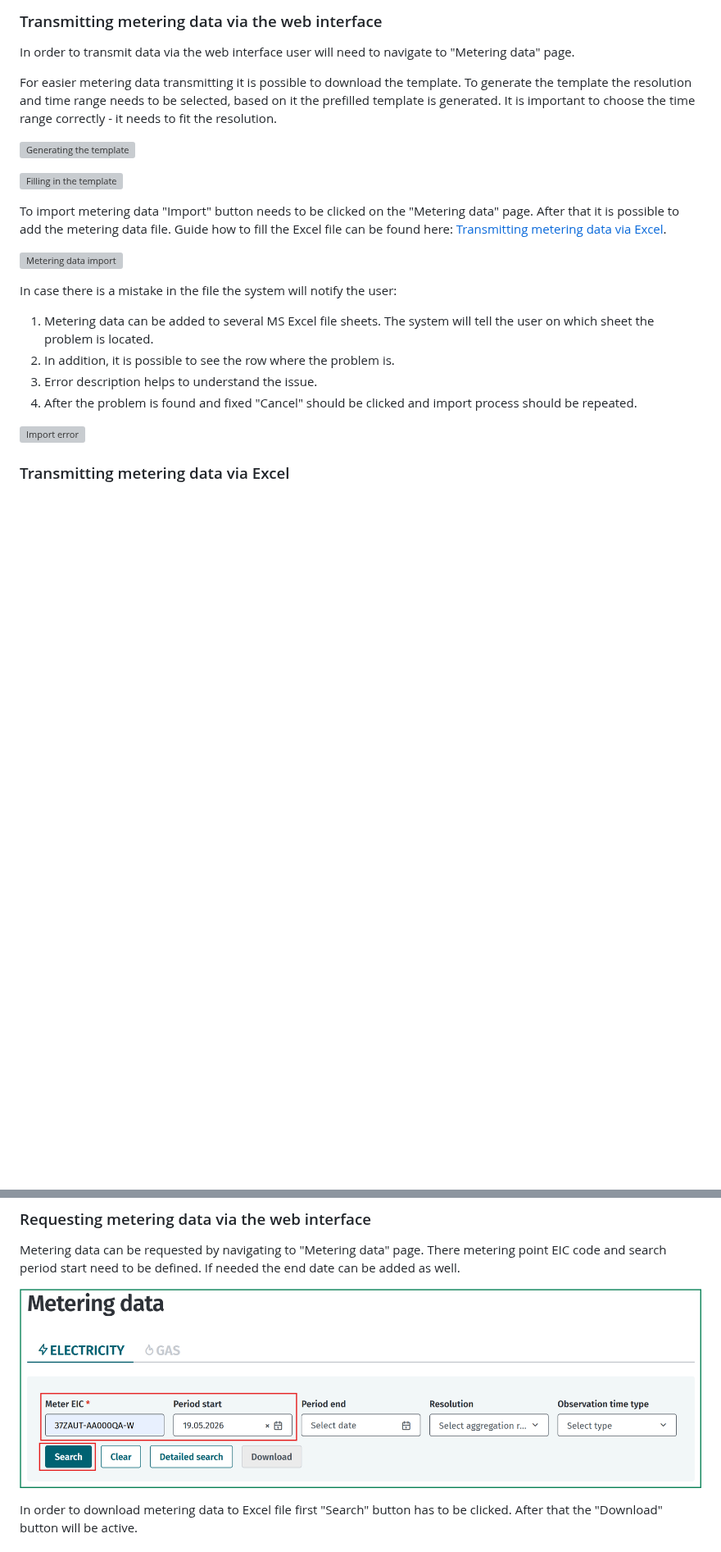
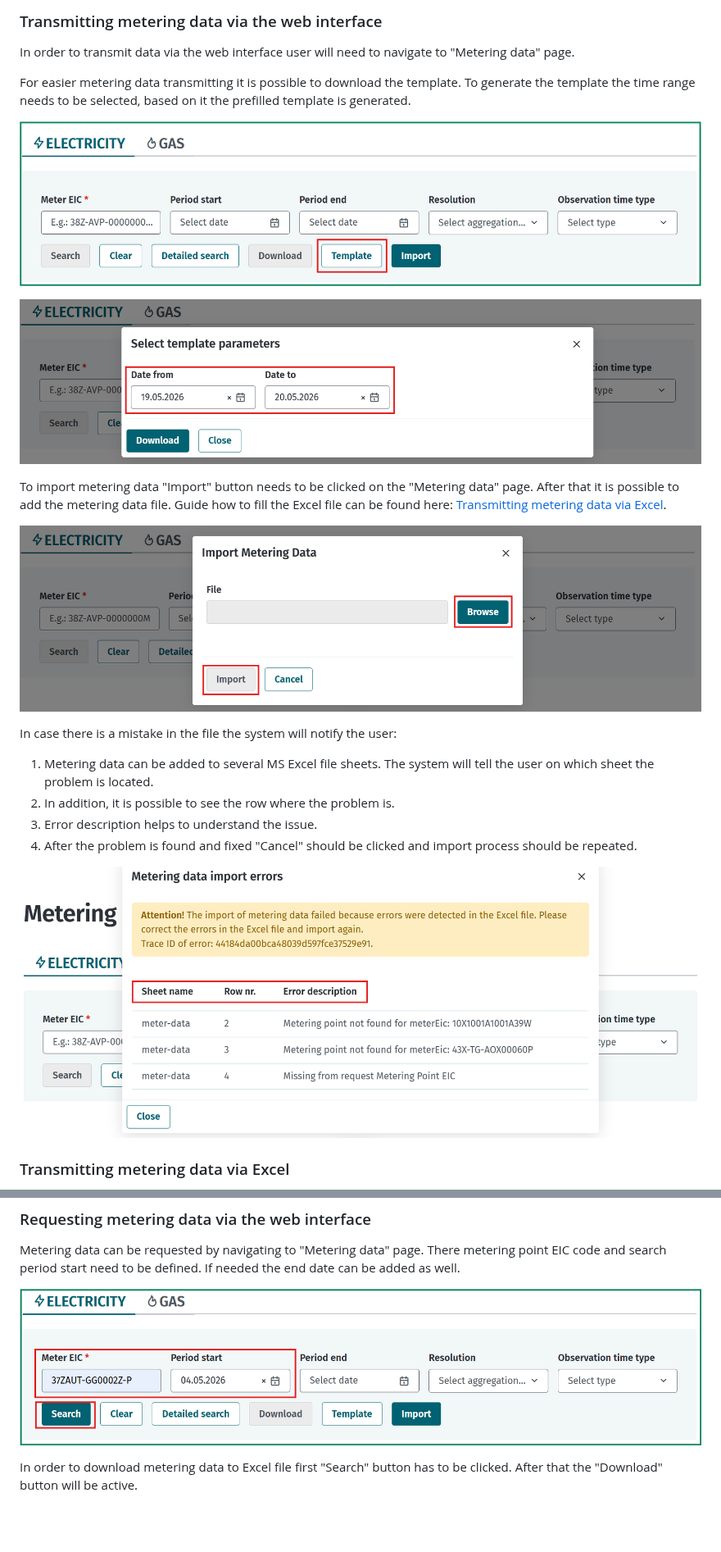
Before and after one commit to Elering/estfeed-datahub-docs, a Markdown page: eng/12-metering-data.md, 2 parts joined by grey strips. Shown at 82% size. GitHub-like rendering; pictures changed too: images/opp-ui/metering-data/metering-data-error2.png (added), images/opp-ui/metering-data/metering-data-import2.png (added), images/opp-ui/metering-data/metering-data-search3.png (added); blank space fills up the shorter version; grey boxes are pictures that could not be loaded.

```diff
--- a/eng/12-metering-data.md
+++ b/eng/12-metering-data.md
@@ -134,15 +134,15 @@ The solution is based on the specifications:
 
 In order to transmit data via the web interface user will need to navigate to "Metering data" page.
 
-For easier metering data transmitting it is possible to download the template. To generate the template the resolution and time range needs to be selected, based on it the prefilled template is generated. It is important to choose the time range correctly - it needs to fit the resolution.
+For easier metering data transmitting it is possible to download the template. To generate the template the time range needs to be selected, based on it the prefilled template is generated.
 
-![Generating the template](../images/opp-ui/metering-data/metering-data-template1.png)
+![Generating the template](../images/opp-ui/metering-data/metering-data-template3.png)
 
-![Filling in the template](../images/opp-ui/metering-data/metering-data-template2.png)
+![Filling in the template](../images/opp-ui/metering-data/metering-data-template4.png)
 
 To import metering data "Import" button needs to be clicked on the "Metering data" page. After that it is possible to add the metering data file. Guide how to fill the Excel file can be found here: [Transmitting metering data via Excel](#transmitting-metering-data-via-excel).
 
-![Metering data import](../images/opp-ui/metering-data/metering-data-import.png)
+![Metering data import](../images/opp-ui/metering-data/metering-data-import2.png)
 
 In case there is a mistake in the file the system will notify the user:
 1. Metering data can be added to several MS Excel file sheets. The system will tell the user on which sheet the problem is located.
@@ -150,7 +150,7 @@ In case there is a mistake in the file the system will notify the user:
 3. Error description helps to understand the issue.
 4. After the problem is found and fixed "Cancel" should be clicked and import process should be repeated.
 
-![Import error](../images/opp-ui/metering-data/metering-data-error.png)
+![Import error](../images/opp-ui/metering-data/metering-data-error2.png)
 
 ### Transmitting metering data via Excel
 
@@ -311,7 +311,7 @@ Since both time values are available in the Datahub, the Datahub allows to searc
 
 Metering data can be requested by navigating to "Metering data" page. There metering point EIC code and search period start need to be defined. If needed the end date can be added as well.
 
-![Searching metering data](../images/opp-ui/metering-data/metering-data-search2.png)
+![Searching metering data](../images/opp-ui/metering-data/metering-data-search3.png)
 
 In order to download metering data to Excel file first "Search" button has to be clicked. After that the "Download" button will be active.
 
```
Also changed, not shown: est/12-mooteandmed.md (+6 -6 lines).
